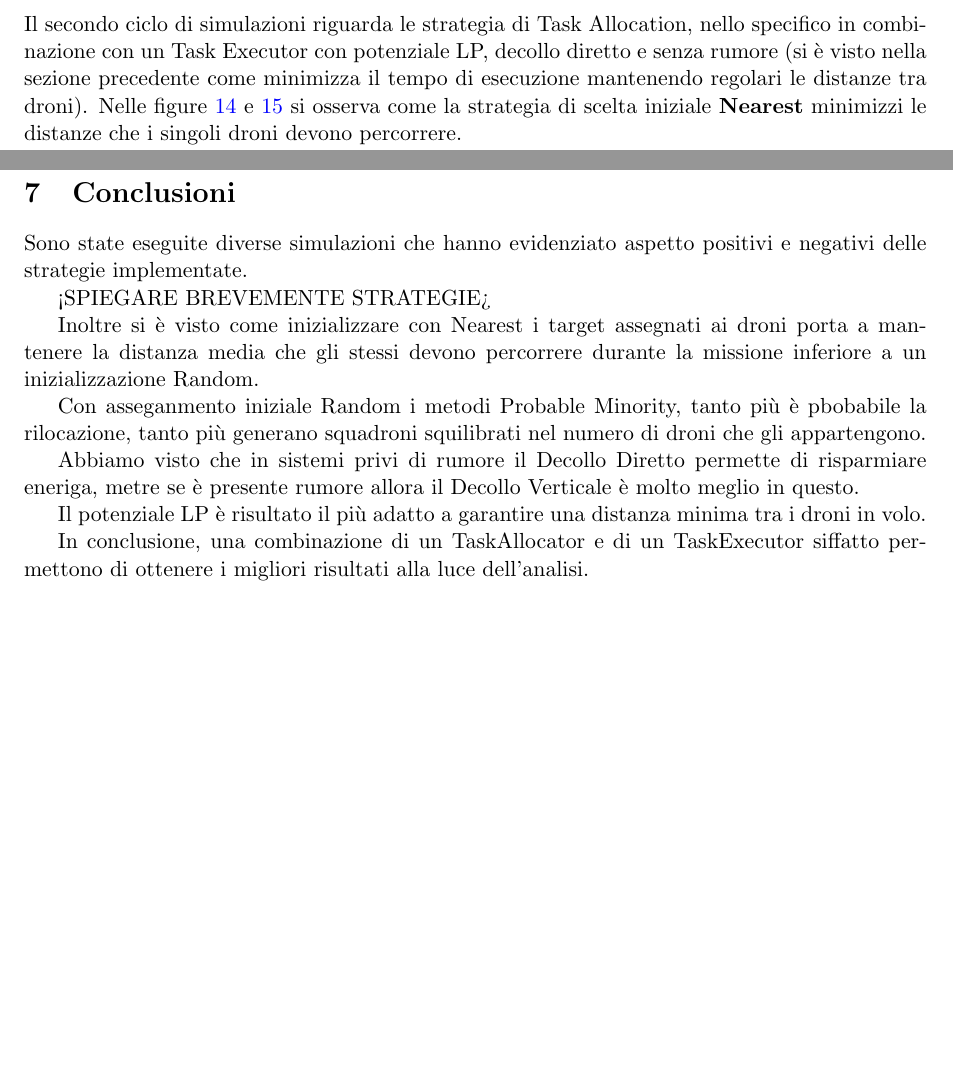
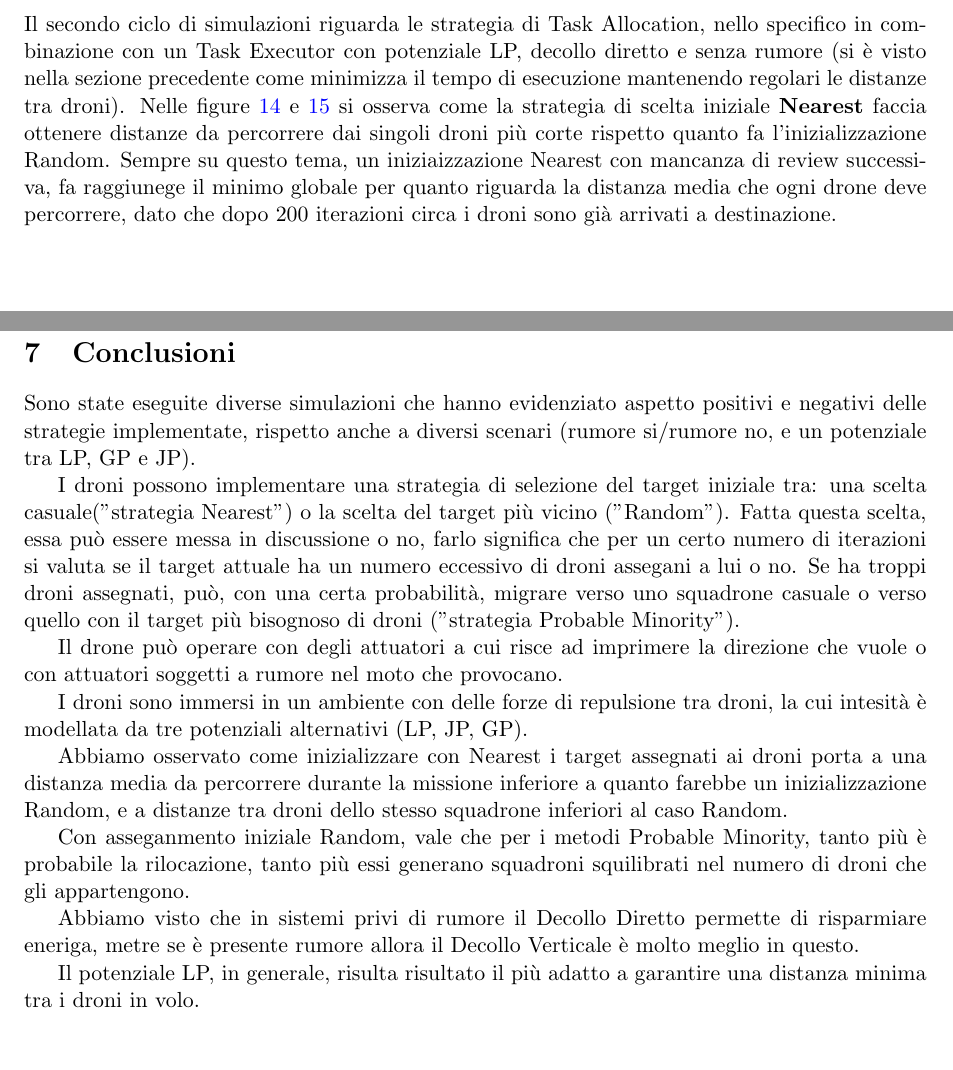
Before and after one commit to frefolli/argos-report, a LaTeX document (main.tex): two parts of pages 14 and 18 of 19 before the commit and two parts of pages 14 and 19 of 20 after it, joined at a grey line, cut so that both start at the same text, the shorter picture padded with empty space. Compiled offline with pdfLaTeX.

Commit message:
modifiche su 5.2 TaskAllocator e conclusioni

```diff
--- a/main.tex
+++ b/main.tex
@@ -340,7 +340,8 @@ Anche sotto il profilo del consumo energetico Decollo Verticale è meglio di Dec
 \subsection{TaskAllocator}
 
 Il secondo ciclo di simulazioni riguarda le strategia di Task Allocation, nello specifico in combinazione con un Task Executor con potenziale LP, decollo diretto e senza rumore (si \`e visto nella sezione precedente come minimizza il tempo di esecuzione mantenendo regolari le distanze tra droni).
-Nelle figure \ref{png:task-allocator-nearest-MeanDistanceFromTarget} e \ref{png:task-allocator-random-MeanDistanceFromTarget} si osserva come la strategia di scelta iniziale \textbf{Nearest} minimizzi le distanze che i singoli droni devono percorrere.
+Nelle figure \ref{png:task-allocator-nearest-MeanDistanceFromTarget} e \ref{png:task-allocator-random-MeanDistanceFromTarget} si osserva come la strategia di scelta iniziale \textbf{Nearest} faccia ottenere  distanze da percorrere dai singoli droni pi\`u corte rispetto quanto fa l'inizializzazione Random.
+Sempre su questo tema, un iniziaizzazione Nearest con mancanza di review successiva, fa raggiunege il minimo globale per quanto riguarda la distanza media che ogni drone deve percorrere, dato che dopo 200 iterazioni circa i droni sono gi\`a arrivati a destinazione.
 
 \putimagecouple
 {\putsubimage{images/experiments/task-allocator-nearest/MeanDistanceFromTarget.png}{Distanza media dal target nel tempo con scelta iniziale Nearest}{png:task-allocator-nearest-MeanDistanceFromTarget}{0.4}{0.99}}
@@ -414,20 +415,23 @@ Inoltre quando \`e stato introdotto il decollo diretto, \`e stato necessario mod
 
 \section{Conclusioni}
 
-Sono state eseguite diverse simulazioni che hanno evidenziato aspetto positivi e negativi delle strategie implementate.
+Sono state eseguite diverse simulazioni che hanno evidenziato aspetto positivi e negativi delle strategie implementate, rispetto anche a diversi scenari (rumore si/rumore no, e un potenziale tra LP, GP e JP).
 
-<SPIEGARE BREVEMENTE STRATEGIE>
+I droni possono implementare una strategia di selezione del target iniziale tra: una scelta casuale("strategia Nearest") o la scelta del target pi\`u vicino ("Random"). Fatta questa scelta, essa pu\`o essere messa in discussione o no, farlo significa che per un certo numero di iterazioni si valuta se il target attuale ha un numero eccessivo di droni assegani a lui o no. Se ha troppi droni assegnati,  pu\`o, con una certa probabilit\`a,  migrare verso uno squadrone casuale o verso quello con il target pi\`u bisognoso di droni ("strategia Probable Minority").
 
-Inoltre si \`e visto come inizializzare con Nearest i target assegnati ai droni porta a  mantenere la distanza media che gli stessi devono percorrere durante la missione inferiore a un inizializzazione Random.
+Il drone pu\`o operare con degli attuatori a cui risce ad imprimere la direzione che vuole o con attuatori soggetti a rumore nel moto che provocano.
 
-Con asseganmento iniziale Random i metodi Probable Minority, tanto più è pbobabile la rilocazione, tanto pi\`u generano squadroni squilibrati nel numero di droni che gli appartengono.
+I droni sono immersi in un ambiente con delle forze di repulsione tra droni, la cui intesit\`a \`e modellata da tre potenziali alternativi (LP, JP, GP).
+
+
+Abbiamo osservato come inizializzare con Nearest i target assegnati ai droni porta a una distanza media da percorrere durante la missione inferiore a quanto farebbe un inizializzazione Random, e a distanze tra droni dello stesso squadrone inferiori al caso Random.
+
+Con asseganmento iniziale Random, vale che per i metodi Probable Minority, tanto più è probabile la rilocazione, tanto pi\`u essi generano squadroni squilibrati nel numero di droni che gli appartengono.
 
 Abbiamo visto che in sistemi privi di rumore il Decollo Diretto permette di risparmiare eneriga, metre se è presente rumore allora il Decollo Verticale è molto meglio in questo.
 
-Il potenziale LP è risultato il più adatto a garantire una distanza minima tra i droni in volo.
+Il potenziale LP, in generale, risulta risultato il pi\`u adatto a garantire una distanza minima tra i droni in volo.
 
-
-In conclusione, una combinazione di un TaskAllocator e di un TaskExecutor siffatto permettono di ottenere i migliori risultati alla luce dell'analisi.
 
 \printbibliography[title={Bibliografia}]
 
```
